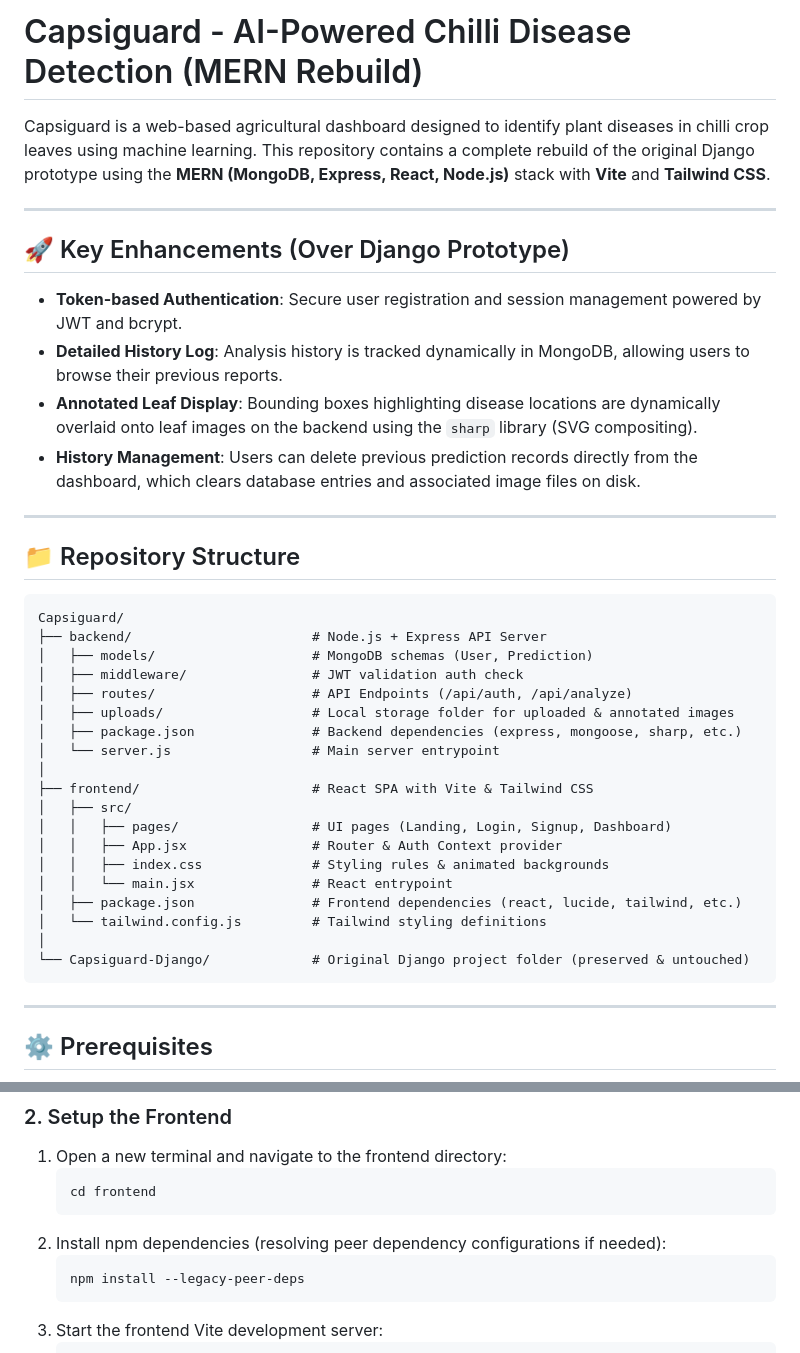
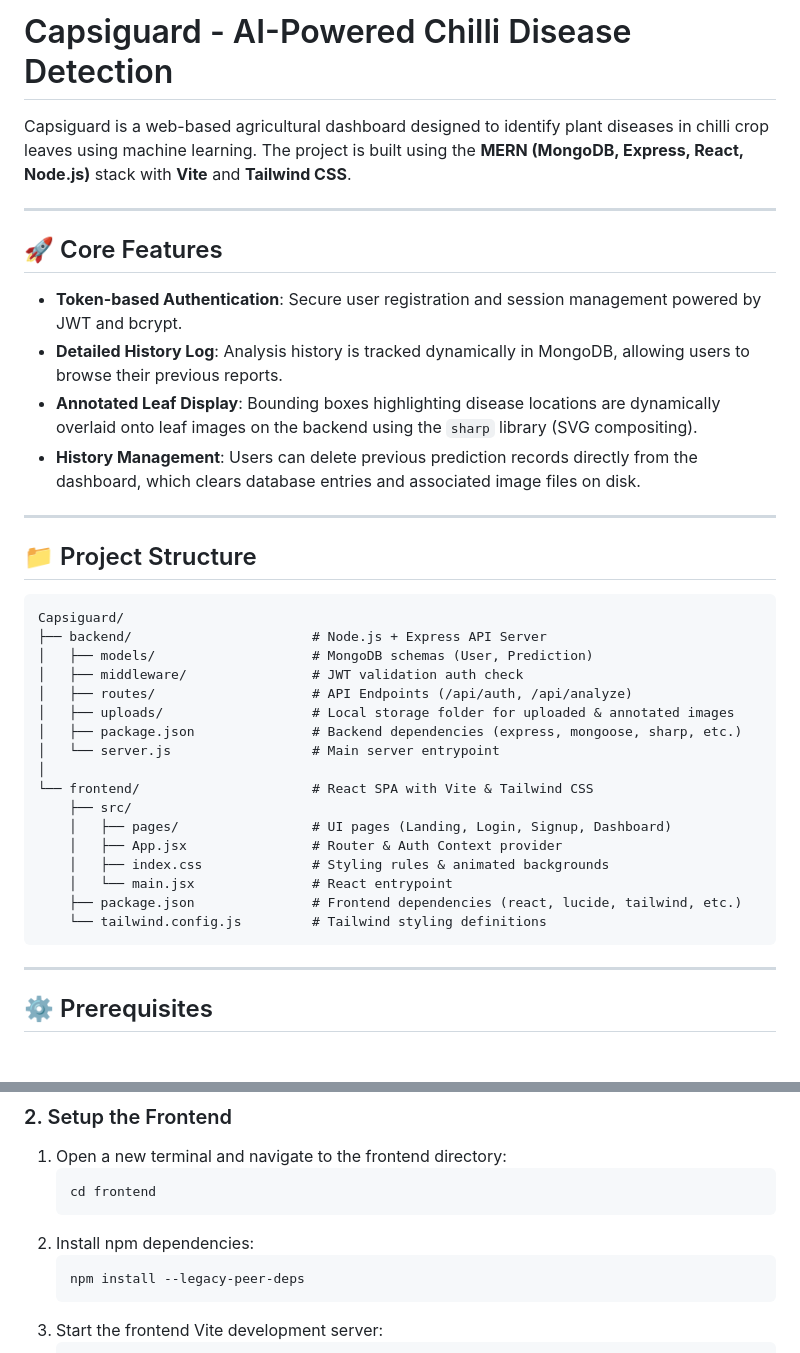
Before and after one commit to sudeepkulal/CapsiGuard, a Markdown page: README.md, 2 parts joined by grey strips. Rendered like a GitHub page; blank space fills up the shorter version.

````diff
--- a/README.md
+++ b/README.md
@@ -1,10 +1,10 @@
-# Capsiguard - AI-Powered Chilli Disease Detection (MERN Rebuild)
+# Capsiguard - AI-Powered Chilli Disease Detection
 
-Capsiguard is a web-based agricultural dashboard designed to identify plant diseases in chilli crop leaves using machine learning. This repository contains a complete rebuild of the original Django prototype using the **MERN (MongoDB, Express, React, Node.js)** stack with **Vite** and **Tailwind CSS**.
+Capsiguard is a web-based agricultural dashboard designed to identify plant diseases in chilli crop leaves using machine learning. The project is built using the **MERN (MongoDB, Express, React, Node.js)** stack with **Vite** and **Tailwind CSS**.
 
 ---
 
-## 🚀 Key Enhancements (Over Django Prototype)
+## 🚀 Core Features
 - **Token-based Authentication**: Secure user registration and session management powered by JWT and bcrypt.
 - **Detailed History Log**: Analysis history is tracked dynamically in MongoDB, allowing users to browse their previous reports.
 - **Annotated Leaf Display**: Bounding boxes highlighting disease locations are dynamically overlaid onto leaf images on the backend using the `sharp` library (SVG compositing).
@@ -12,7 +12,7 @@ Capsiguard is a web-based agricultural dashboard designed to identify plant dise
 
 ---
 
-## 📁 Repository Structure
+## 📁 Project Structure
 
 ```text
 Capsiguard/
@@ -24,16 +24,14 @@ Capsiguard/
 │   ├── package.json               # Backend dependencies (express, mongoose, sharp, etc.)
 │   └── server.js                  # Main server entrypoint
 │
-├── frontend/                      # React SPA with Vite & Tailwind CSS
-│   ├── src/
-│   │   ├── pages/                 # UI pages (Landing, Login, Signup, Dashboard)
-│   │   ├── App.jsx                # Router & Auth Context provider
-│   │   ├── index.css              # Styling rules & animated backgrounds
-│   │   └── main.jsx               # React entrypoint
-│   ├── package.json               # Frontend dependencies (react, lucide, tailwind, etc.)
-│   └── tailwind.config.js         # Tailwind styling definitions
-│
-└── Capsiguard-Django/             # Original Django project folder (preserved & untouched)
+└── frontend/                      # React SPA with Vite & Tailwind CSS
+    ├── src/
+    │   ├── pages/                 # UI pages (Landing, Login, Signup, Dashboard)
+    │   ├── App.jsx                # Router & Auth Context provider
+    │   ├── index.css              # Styling rules & animated backgrounds
+    │   └── main.jsx               # React entrypoint
+    ├── package.json               # Frontend dependencies (react, lucide, tailwind, etc.)
+    └── tailwind.config.js         # Tailwind styling definitions
 ```
 
 ---
@@ -76,7 +74,7 @@ Before running the project locally, ensure you have:
    ```bash
    cd frontend
    ```
-2. Install npm dependencies (resolving peer dependency configurations if needed):
+2. Install npm dependencies:
    ```bash
    npm install --legacy-peer-deps
    ```
````
